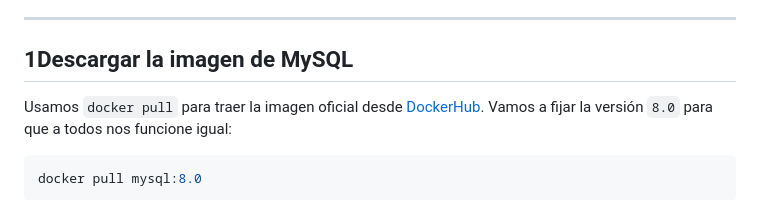
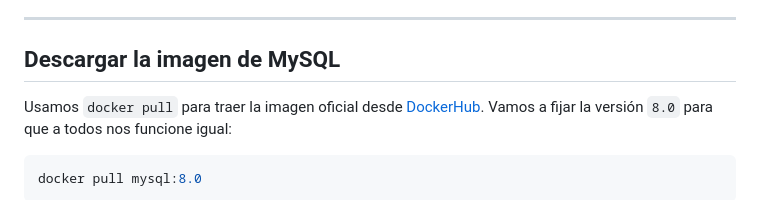
Before and after one commit to fiuba-ids-lanzillotta/practicas-docker, a Markdown page: ejercicios/introduccion.md, the part around the change. Rendered like a GitHub page.

```diff
--- a/ejercicios/introduccion.md
+++ b/ejercicios/introduccion.md
@@ -36,7 +36,7 @@ docker --version
 
 ---
 
-## 1Descargar la imagen de MySQL
+## Descargar la imagen de MySQL
 
 Usamos `docker pull` para traer la imagen oficial desde [DockerHub](https://hub.docker.com). Vamos a fijar la versión `8.0` para que a todos nos funcione igual:
 
```
